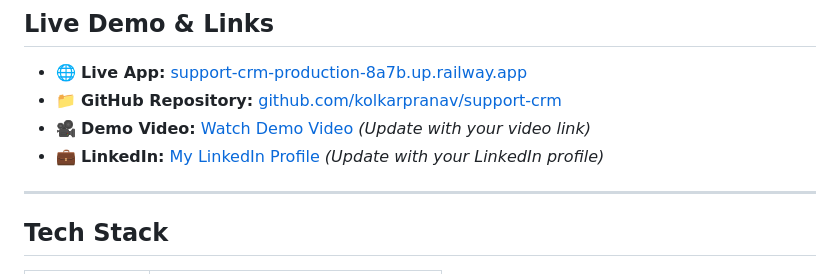
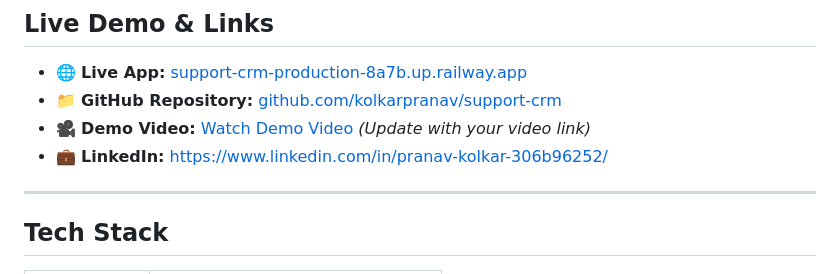
Before and after one commit to kolkarpranav/support-crm, a Markdown page: README.md, the part around the change. Drawn GitHub-style.

```diff
--- a/README.md
+++ b/README.md
@@ -6,7 +6,7 @@ A full-stack customer support ticketing CRM with AI-powered triage, built as par
 - 🌐 **Live App:** [support-crm-production-8a7b.up.railway.app](https://support-crm-production-8a7b.up.railway.app/app/index.html)
 - 📁 **GitHub Repository:** [github.com/kolkarpranav/support-crm](https://github.com/kolkarpranav/support-crm)
 - 🎥 **Demo Video:** [Watch Demo Video](https://your-video-link-here) *(Update with your video link)*
-- 💼 **LinkedIn:** [My LinkedIn Profile](https://your-linkedin-link-here) *(Update with your LinkedIn profile)*
+- 💼 **LinkedIn:** https://www.linkedin.com/in/pranav-kolkar-306b96252/
 
 ---
 
```
